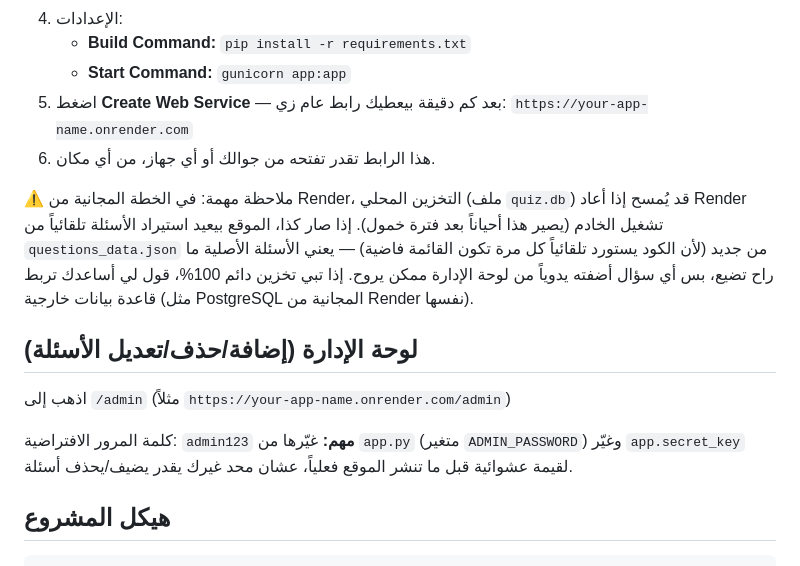
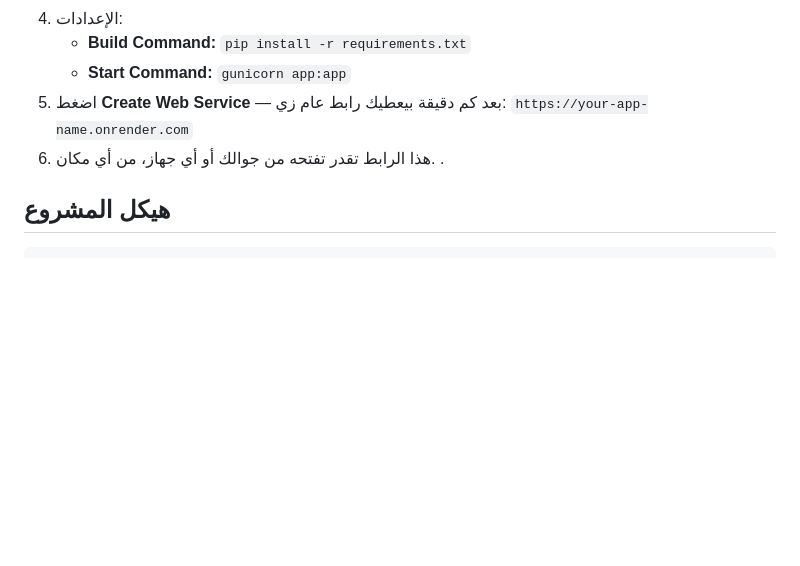
Before and after one commit to sadeem-ali/quiz-site, a Markdown page: README.md, the part around the change. Drawn GitHub-style; blank space fills up the shorter version.

Commit message:
Update README to remove unnecessary notes
Removed notes about free plan limitations and admin panel instructions.

```diff
--- a/README.md
+++ b/README.md
@@ -40,15 +40,7 @@ python app.py
 5. اضغط **Create Web Service** — بعد كم دقيقة بيعطيك رابط عام زي:
    `https://your-app-name.onrender.com`
 6. هذا الرابط تقدر تفتحه من جوالك أو أي جهاز، من أي مكان.
-
-⚠️ ملاحظة مهمة: في الخطة المجانية من Render، التخزين المحلي (ملف `quiz.db`) قد يُمسح إذا أعاد Render تشغيل الخادم (يصير هذا أحياناً بعد فترة خمول). إذا صار كذا، الموقع بيعيد استيراد الأسئلة تلقائياً من `questions_data.json` من جديد (لأن الكود يستورد تلقائياً كل مرة تكون القائمة فاضية) — يعني الأسئلة الأصلية ما راح تضيع، بس أي سؤال أضفته يدوياً من لوحة الإدارة ممكن يروح. إذا تبي تخزين دائم 100%، قول لي أساعدك تربط قاعدة بيانات خارجية (مثل PostgreSQL المجانية من Render نفسها).
-
-## لوحة الإدارة (إضافة/حذف/تعديل الأسئلة)
-
-اذهب إلى `/admin` (مثلاً `https://your-app-name.onrender.com/admin`)
-
-كلمة المرور الافتراضية: `admin123`
-**مهم:** غيّرها من `app.py` (متغير `ADMIN_PASSWORD`) وغيّر `app.secret_key` لقيمة عشوائية قبل ما تنشر الموقع فعلياً، عشان محد غيرك يقدر يضيف/يحذف أسئلة.
+   .
 
 ## هيكل المشروع
 
```
